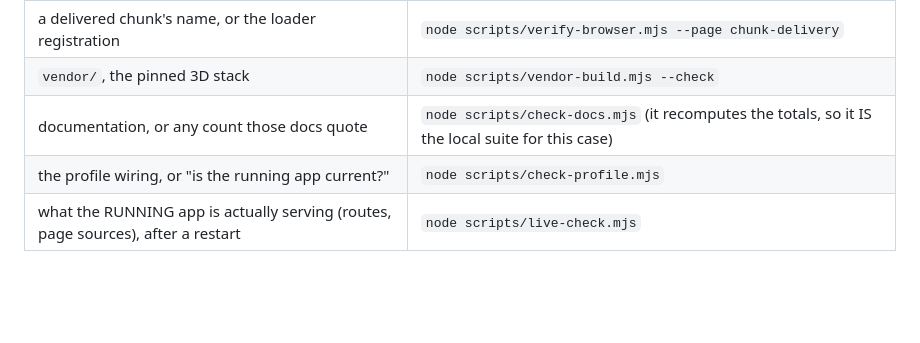
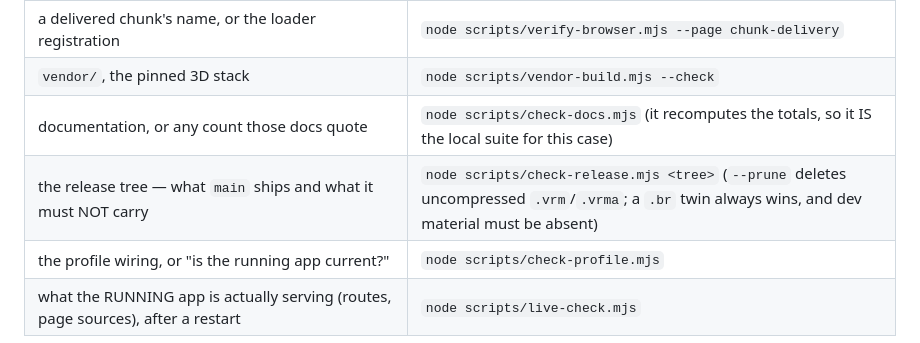
Before and after one commit to drliuhuan/dsh-plugin-vrmpet3d, a Markdown page: AGENTS.md, the part around the change. GitHub-like rendering; blank space fills up the shorter version.

Commit message:
AGENTS.md：套件对照表加上发布树自检一行（node scripts/check-release.mjs <tree>，--prune 删除未压缩模型/动作）

```diff
--- a/AGENTS.md
+++ b/AGENTS.md
@@ -73,6 +73,7 @@ in the docs look wrong.
 | a delivered chunk's name, or the loader registration | `node scripts/verify-browser.mjs --page chunk-delivery` |
 | `vendor/`, the pinned 3D stack | `node scripts/vendor-build.mjs --check` |
 | documentation, or any count those docs quote | `node scripts/check-docs.mjs` (it recomputes the totals, so it IS the local suite for this case) |
+| the release tree — what `main` ships and what it must NOT carry | `node scripts/check-release.mjs <tree>` (`--prune` deletes uncompressed `.vrm`/`.vrma`; a `.br` twin always wins, and dev material must be absent) |
 | the profile wiring, or "is the running app current?" | `node scripts/check-profile.mjs` |
 | what the RUNNING app is actually serving (routes, page sources), after a restart | `node scripts/live-check.mjs` |
 
```
